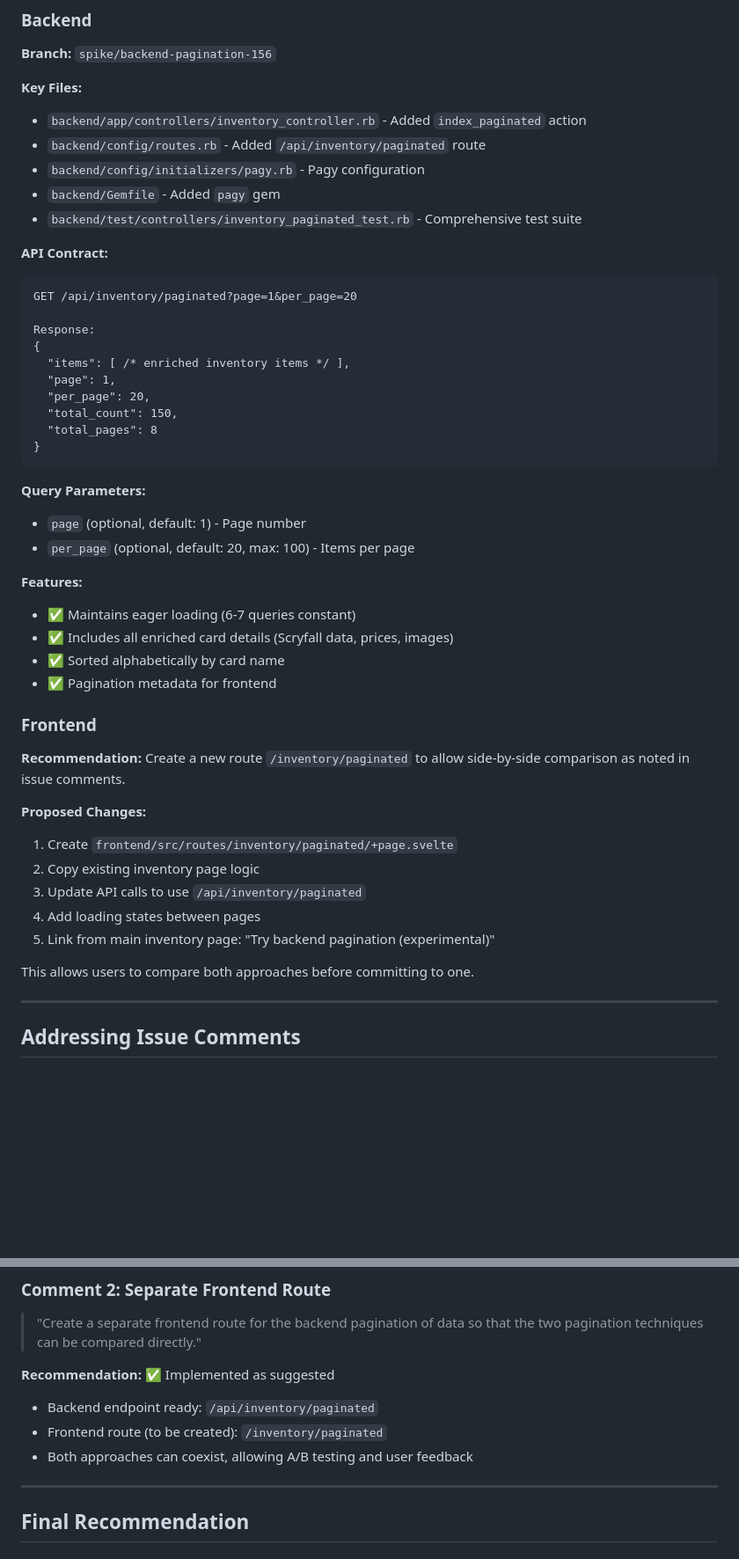
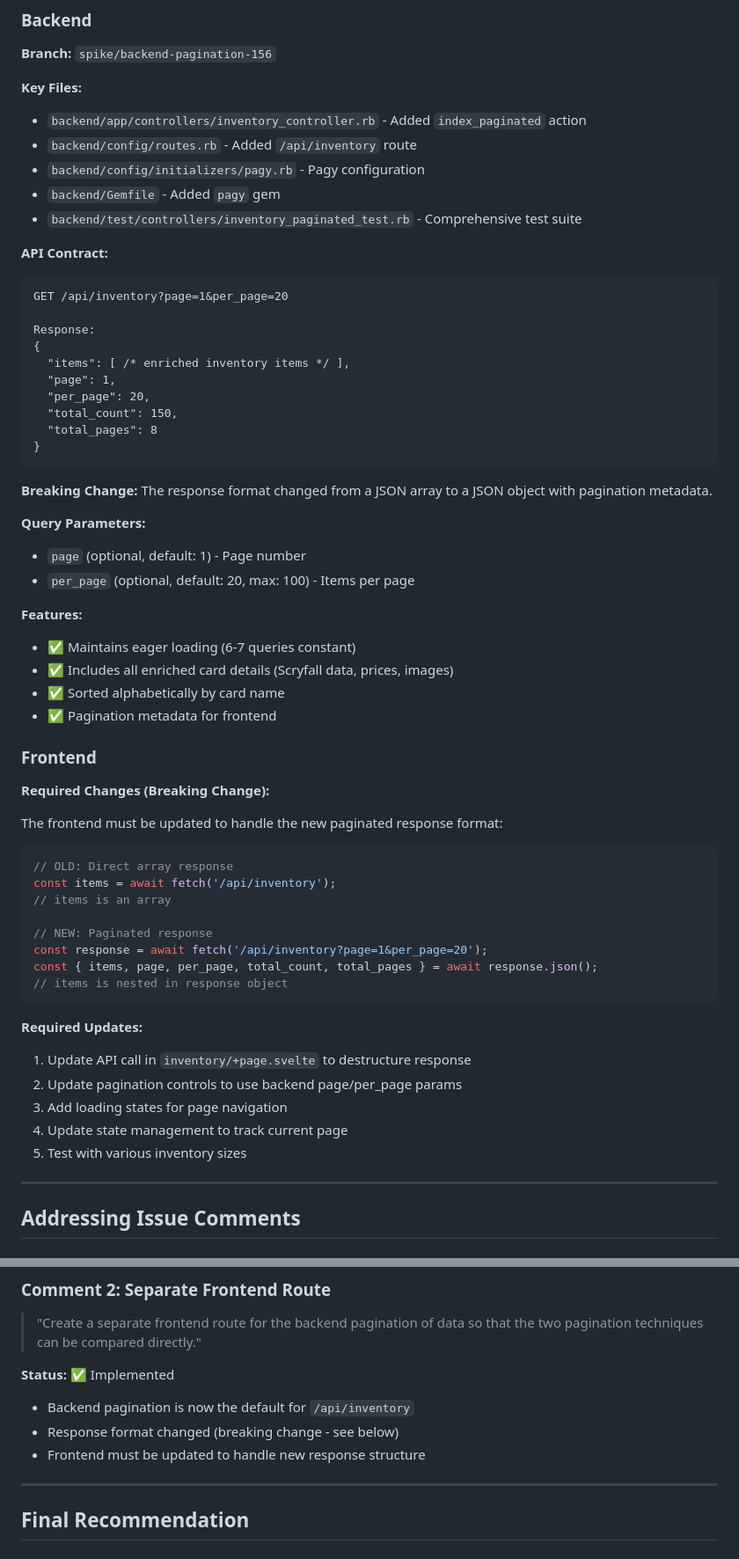
Before and after one commit to cobaltroad/mtg-inventory, a Markdown page: SPIKE_156_FINDINGS.md, 2 parts joined by grey strips. Shown at 88% size. Rendered like a GitHub page; blank space fills up the shorter version.

Commit message:
docs: update findings to reflect pagination as default behavior
Updated SPIKE_156_FINDINGS.md to clarify:
- Pagination is now the default for /api/inventory (not separate endpoint)
- Breaking change in response format (array -> object with metadata)
- Frontend updates required to handle new response structure
- No separate /inventory/paginated route needed

Co-Authored-By: Claude Sonnet 4.5 <noreply@anthropic.com>

````diff
--- a/SPIKE_156_FINDINGS.md
+++ b/SPIKE_156_FINDINGS.md
@@ -208,7 +208,7 @@ const { items, page, per_page, total_count, total_pages } = response;
 
 **Key Files:**
 - `backend/app/controllers/inventory_controller.rb` - Added `index_paginated` action
-- `backend/config/routes.rb` - Added `/api/inventory/paginated` route
+- `backend/config/routes.rb` - Added `/api/inventory` route
 - `backend/config/initializers/pagy.rb` - Pagy configuration
 - `backend/Gemfile` - Added `pagy` gem
 - `backend/test/controllers/inventory_paginated_test.rb` - Comprehensive test suite
@@ -216,7 +216,7 @@ const { items, page, per_page, total_count, total_pages } = response;
 **API Contract:**
 
 ```
-GET /api/inventory/paginated?page=1&per_page=20
+GET /api/inventory?page=1&per_page=20
 
 Response:
 {
@@ -227,6 +227,8 @@ Response:
   "total_pages": 8
 }
 ```
+
+**Breaking Change:** The response format changed from a JSON array to a JSON object with pagination metadata.
 
 **Query Parameters:**
 - `page` (optional, default: 1) - Page number
@@ -240,16 +242,27 @@ Response:
 
 ### Frontend
 
-**Recommendation:** Create a new route `/inventory/paginated` to allow side-by-side comparison as noted in issue comments.
+**Required Changes (Breaking Change):**
 
-**Proposed Changes:**
-1. Create `frontend/src/routes/inventory/paginated/+page.svelte`
-2. Copy existing inventory page logic
-3. Update API calls to use `/api/inventory/paginated`
-4. Add loading states between pages
-5. Link from main inventory page: "Try backend pagination (experimental)"
+The frontend must be updated to handle the new paginated response format:
 
-This allows users to compare both approaches before committing to one.
+```typescript
+// OLD: Direct array response
+const items = await fetch('/api/inventory');
+// items is an array
+
+// NEW: Paginated response
+const response = await fetch('/api/inventory?page=1&per_page=20');
+const { items, page, per_page, total_count, total_pages } = await response.json();
+// items is nested in response object
+```
+
+**Required Updates:**
+1. Update API call in `inventory/+page.svelte` to destructure response
+2. Update pagination controls to use backend page/per_page params
+3. Add loading states for page navigation
+4. Update state management to track current page
+5. Test with various inventory sizes
 
 ---
 
@@ -271,11 +284,11 @@ With CardDetailsService caching, subsequent page loads hit the cache, but the in
 
 > "Create a separate frontend route for the backend pagination of data so that the two pagination techniques can be compared directly."
 
-**Recommendation:** ✅ Implemented as suggested
+**Status:** ✅ Implemented
 
-- Backend endpoint ready: `/api/inventory/paginated`
-- Frontend route (to be created): `/inventory/paginated`
-- Both approaches can coexist, allowing A/B testing and user feedback
+- Backend pagination is now the default for `/api/inventory`
+- Response format changed (breaking change - see below)
+- Frontend must be updated to handle new response structure
 
 ---
 
````
Also changed, not shown: other parts of SPIKE_156_FINDINGS.md (+4 -4 lines).
